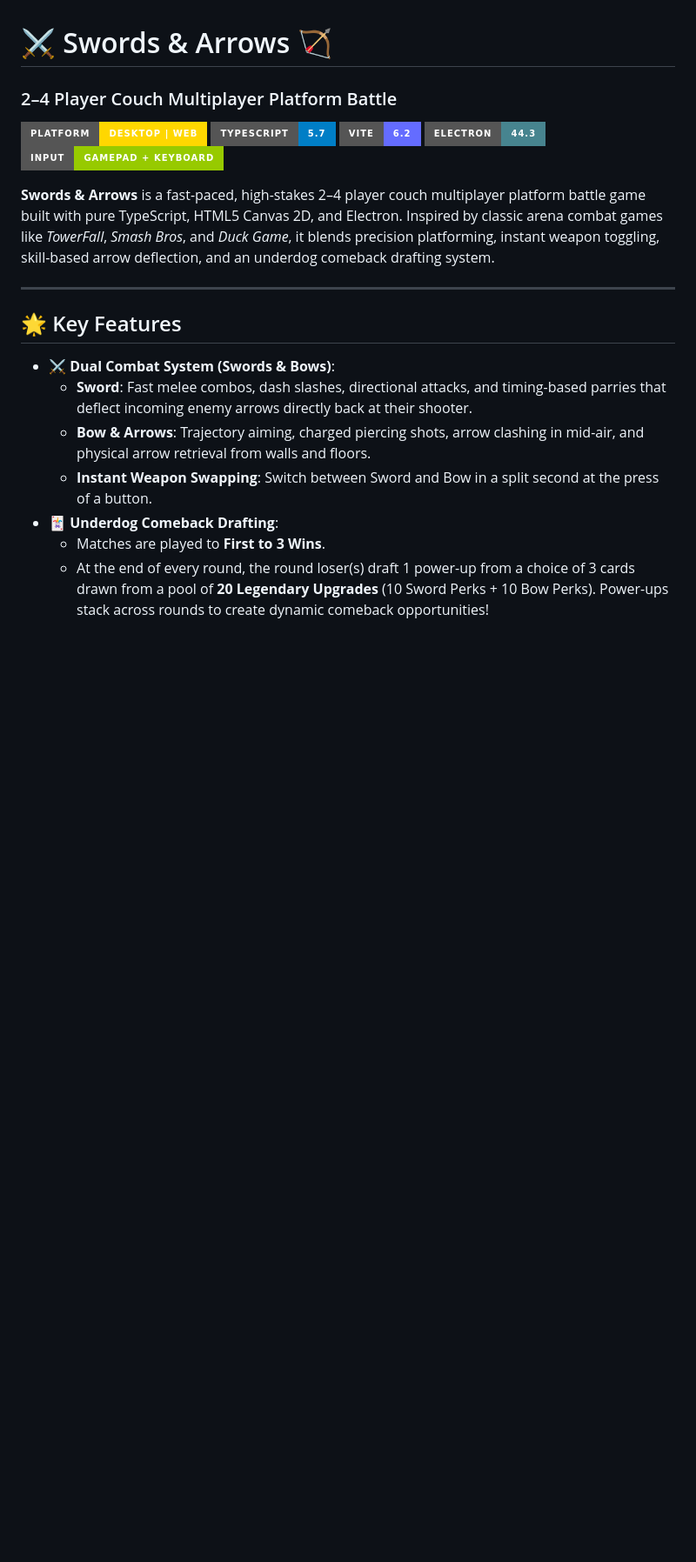
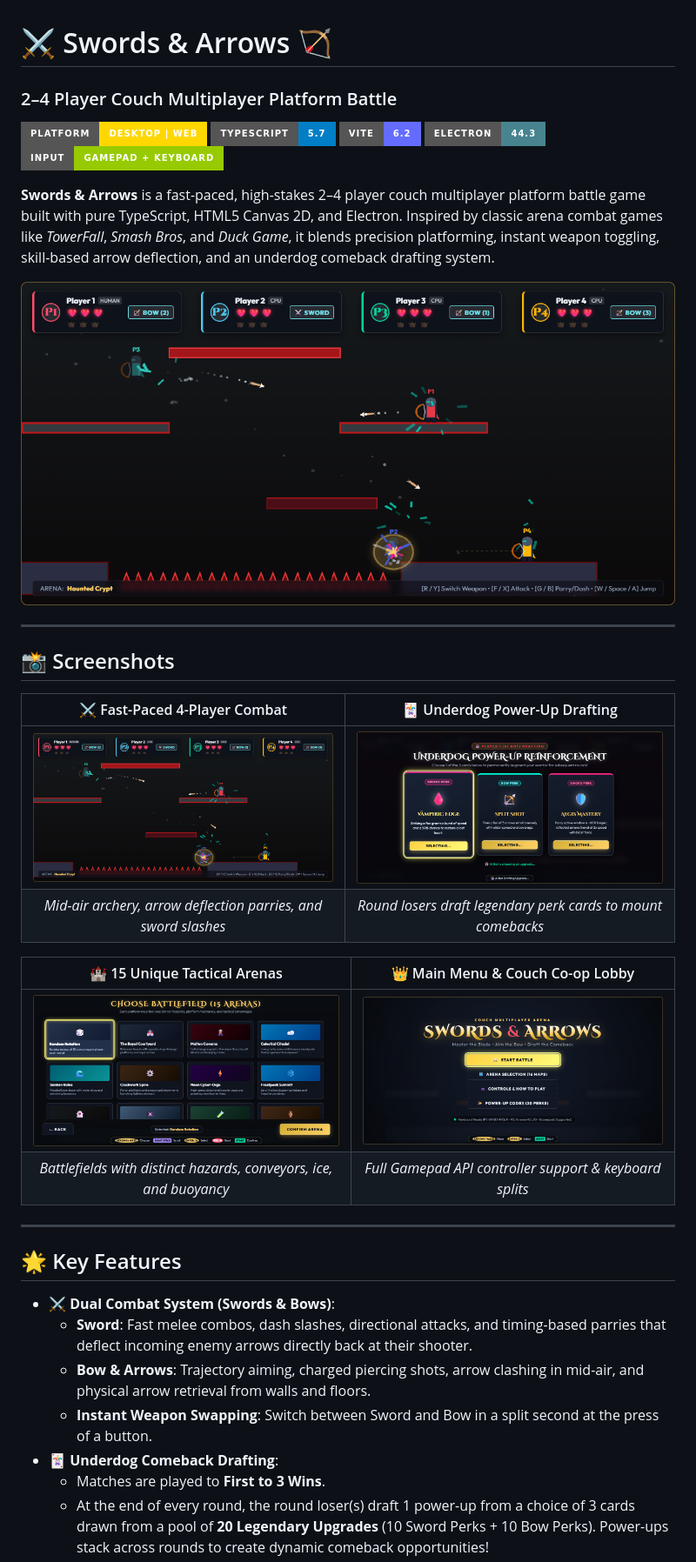
Before and after one commit to bferg314/swords-and-arrows, a Markdown page: README.md, the part around the change. Shown at 87% size. Drawn GitHub-style; pictures changed too: docs/screenshots/arena_selection.png (added), docs/screenshots/gameplay_battle.png (added), docs/screenshots/powerup_draft.png (added); badges without logos; blank space fills up the shorter version.

Commit message:
docs: add in-game gameplay screenshots and showcase to README

```diff
--- a/README.md
+++ b/README.md
@@ -8,6 +8,24 @@
 ![Gamepad API](https://img.shields.io/badge/Input-Gamepad%20%2B%20Keyboard-green?style=for-the-badge)
 
 **Swords & Arrows** is a fast-paced, high-stakes 2–4 player couch multiplayer platform battle game built with pure TypeScript, HTML5 Canvas 2D, and Electron. Inspired by classic arena combat games like *TowerFall*, *Smash Bros*, and *Duck Game*, it blends precision platforming, instant weapon toggling, skill-based arrow deflection, and an underdog comeback drafting system.
+
+<p align="center">
+  <img src="docs/screenshots/gameplay_battle.png" alt="Swords & Arrows 4-Player Combat" width="100%" />
+</p>
+
+---
+
+## 📸 Screenshots
+
+| ⚔️ Fast-Paced 4-Player Combat | 🃏 Underdog Power-Up Drafting |
+| :---: | :---: |
+| ![Fast-Paced Arena Combat](docs/screenshots/gameplay_battle.png) | ![Underdog Comeback Drafting](docs/screenshots/powerup_draft.png) |
+| *Mid-air archery, arrow deflection parries, and sword slashes* | *Round losers draft legendary perk cards to mount comebacks* |
+
+| 🏰 15 Unique Tactical Arenas | 👑 Main Menu & Couch Co-op Lobby |
+| :---: | :---: |
+| ![15 Tactical Arenas Selection](docs/screenshots/arena_selection.png) | ![Title Screen & Menu](docs/screenshots/title_screen.png) |
+| *Battlefields with distinct hazards, conveyors, ice, and buoyancy* | *Full Gamepad API controller support & keyboard splits* |
 
 ---
 
```
Also changed, not shown: docs/screenshots/gameplay_molten_caverns.png (added), docs/screenshots/gameplay_royal_courtyard.png (added).
